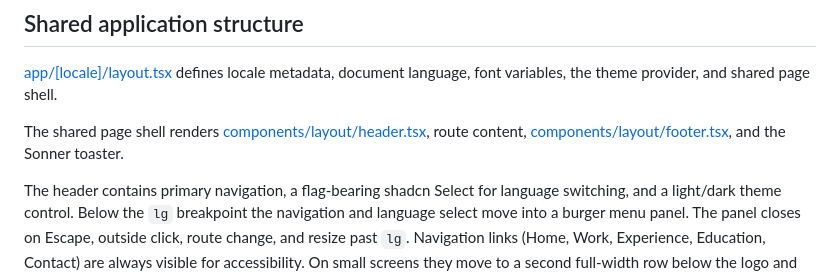
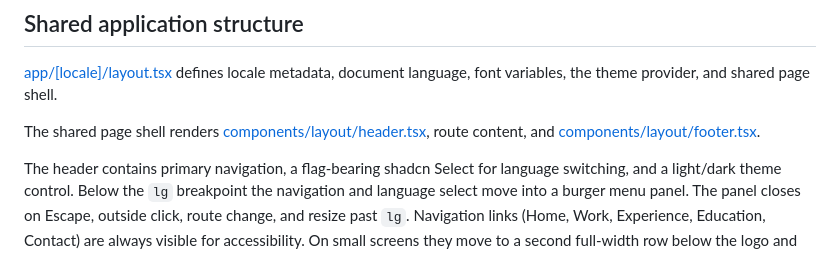
Before and after one commit to NoHaitch/portofolio_v2, a Markdown page: docs/site-overview.md, the part around the change. GitHub-like rendering.

```diff
--- a/docs/site-overview.md
+++ b/docs/site-overview.md
@@ -145,7 +145,7 @@ The App Router also includes [app/robots.txt](../app/robots.txt), which should b
 
 [app/[locale]/layout.tsx](../app/%5Blocale%5D/layout.tsx) defines locale metadata, document language, font variables, the theme provider, and shared page shell.
 
-The shared page shell renders [components/layout/header.tsx](../components/layout/header.tsx), route content, [components/layout/footer.tsx](../components/layout/footer.tsx), and the Sonner toaster.
+The shared page shell renders [components/layout/header.tsx](../components/layout/header.tsx), route content, and [components/layout/footer.tsx](../components/layout/footer.tsx).
 
 The header contains primary navigation, a flag-bearing shadcn Select for language switching, and a light/dark theme control.
 Below the `lg` breakpoint the navigation and language select move into a burger menu panel.
```
Also changed, not shown: README.md (+14 -0 lines), app/icon.png, docs/screenshots/experience.png (added), docs/screenshots/homepage.png (added), docs/screenshots/lighthouse.png (added), docs/screenshots/project-detail.png (added), docs/screenshots/work.png (added), 8 other files.
